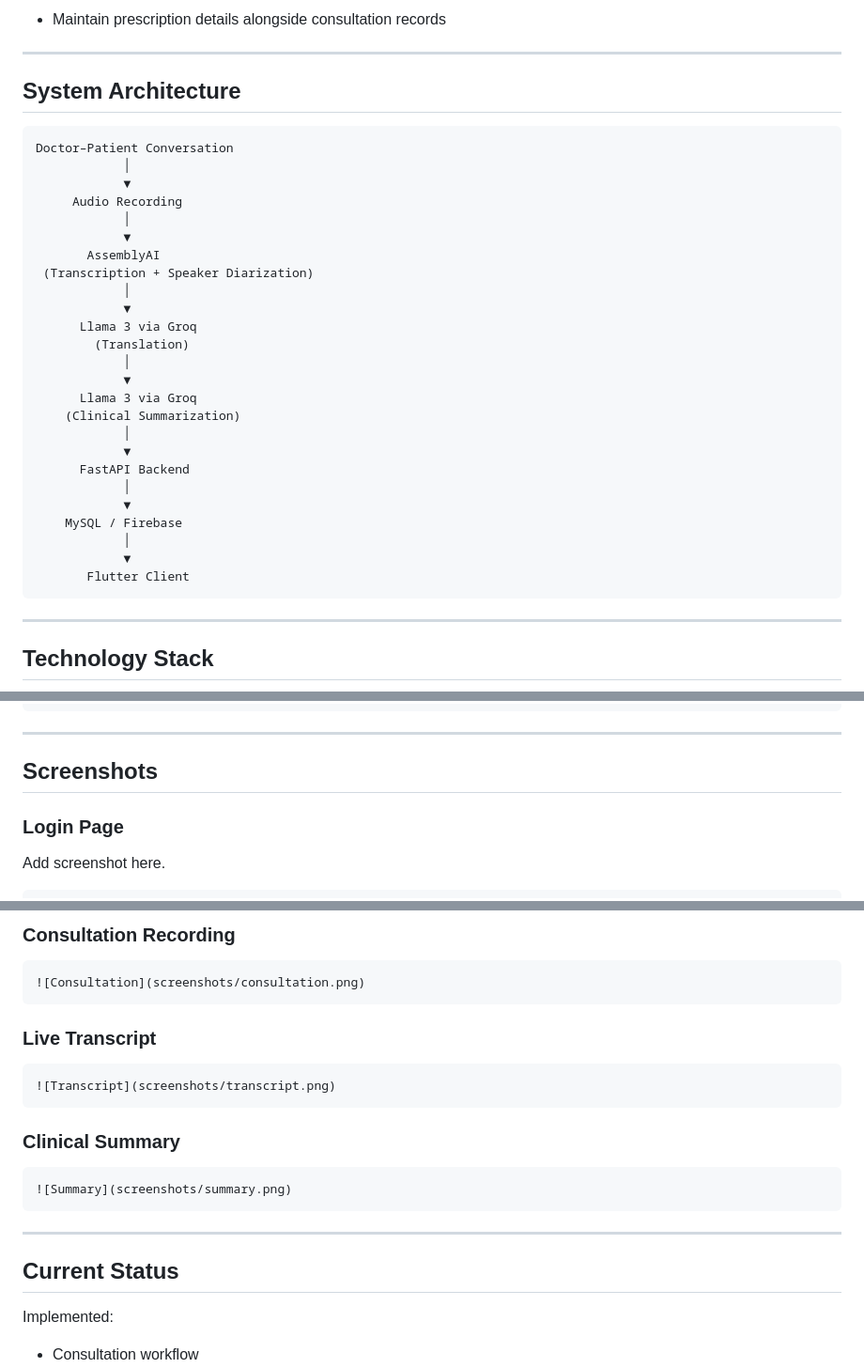
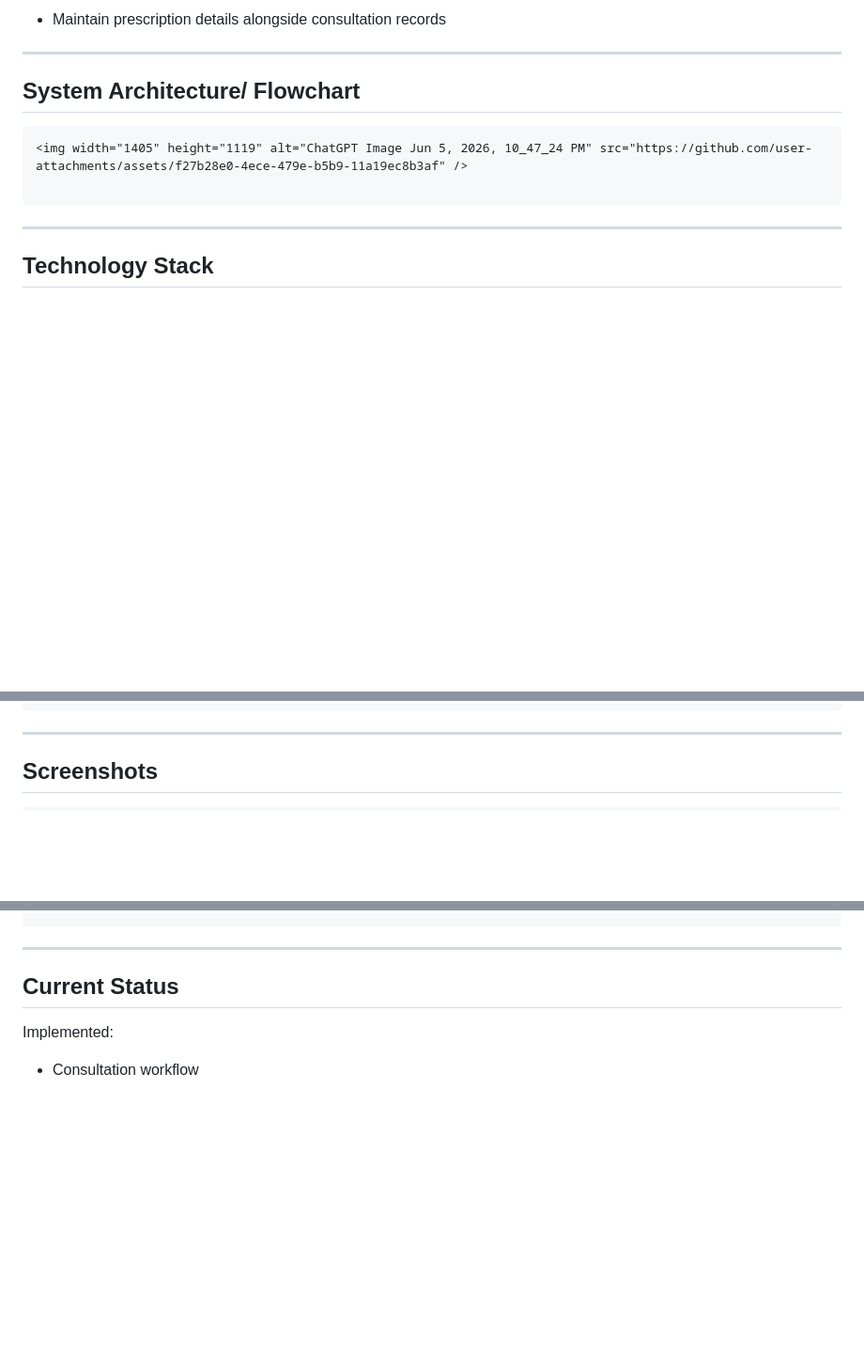
Before and after one commit to SusmitaSahu365/MediLingua, a Markdown page: README.md, 3 parts joined by grey strips. Shown at 94% size. Rendered like a GitHub page; blank space fills up the shorter version.

Commit message:
Revise System Architecture and Screenshots sections
Updated the System Architecture section to include a flowchart image and removed old text-based architecture description. Modified the Screenshots section to replace image links with HTML image tags.

````diff
--- a/README.md
+++ b/README.md
@@ -62,35 +62,13 @@ MediLingua provides an automated pipeline that:
 
 ---
 
-## System Architecture
+## System Architecture/ Flowchart
 
-```text
-Doctor–Patient Conversation
-            │
-            ▼
-     Audio Recording
-            │
-            ▼
-       AssemblyAI
- (Transcription + Speaker Diarization)
-            │
-            ▼
-      Llama 3 via Groq
-        (Translation)
-            │
-            ▼
-      Llama 3 via Groq
-    (Clinical Summarization)
-            │
-            ▼
-      FastAPI Backend
-            │
-            ▼
-    MySQL / Firebase
-            │
-            ▼
-       Flutter Client
+```md
+<img width="1405" height="1119" alt="ChatGPT Image Jun 5, 2026, 10_47_24 PM" src="https://github.com/user-attachments/assets/f27b28e0-4ece-479e-b5b9-11a19ec8b3af" />
+
 ```
+
 
 ---
 
@@ -230,8 +208,6 @@ flutter run
 
 ## Screenshots
 
-### Login Page
 
-Add screenshot here.
 
 ```md
@@ -245,22 +223,5 @@ Add screenshot here.
 ```
 
-### Consultation Recording
-
-```md
-![Consultation](screenshots/consultation.png)
-```
-
-### Live Transcript
-
-```md
-![Transcript](screenshots/transcript.png)
-```
-
-### Clinical Summary
-
-```md
-![Summary](screenshots/summary.png)
-```
 
 ---
 
````
Also changed, not shown: other parts of README.md (+5 -3 lines).
